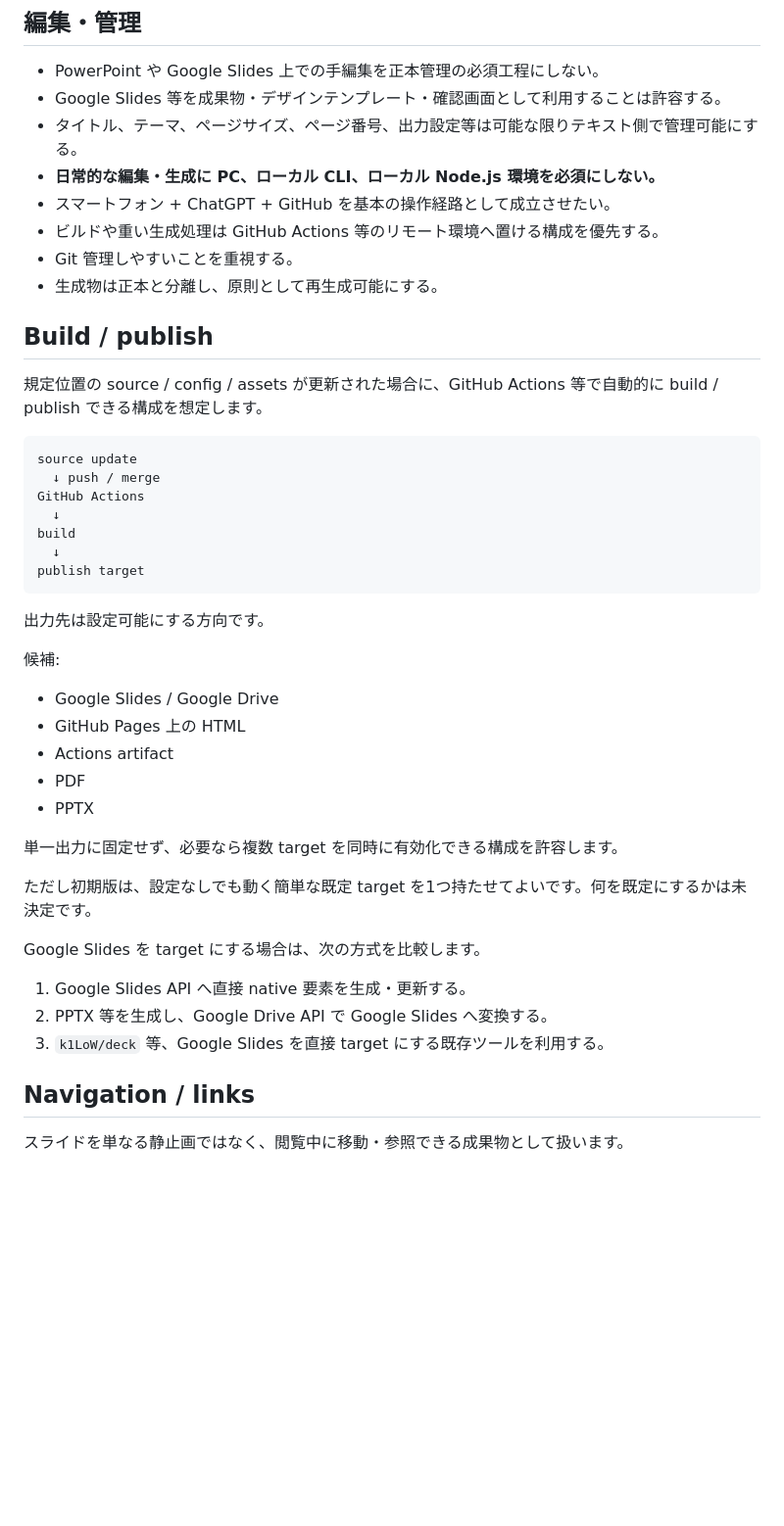
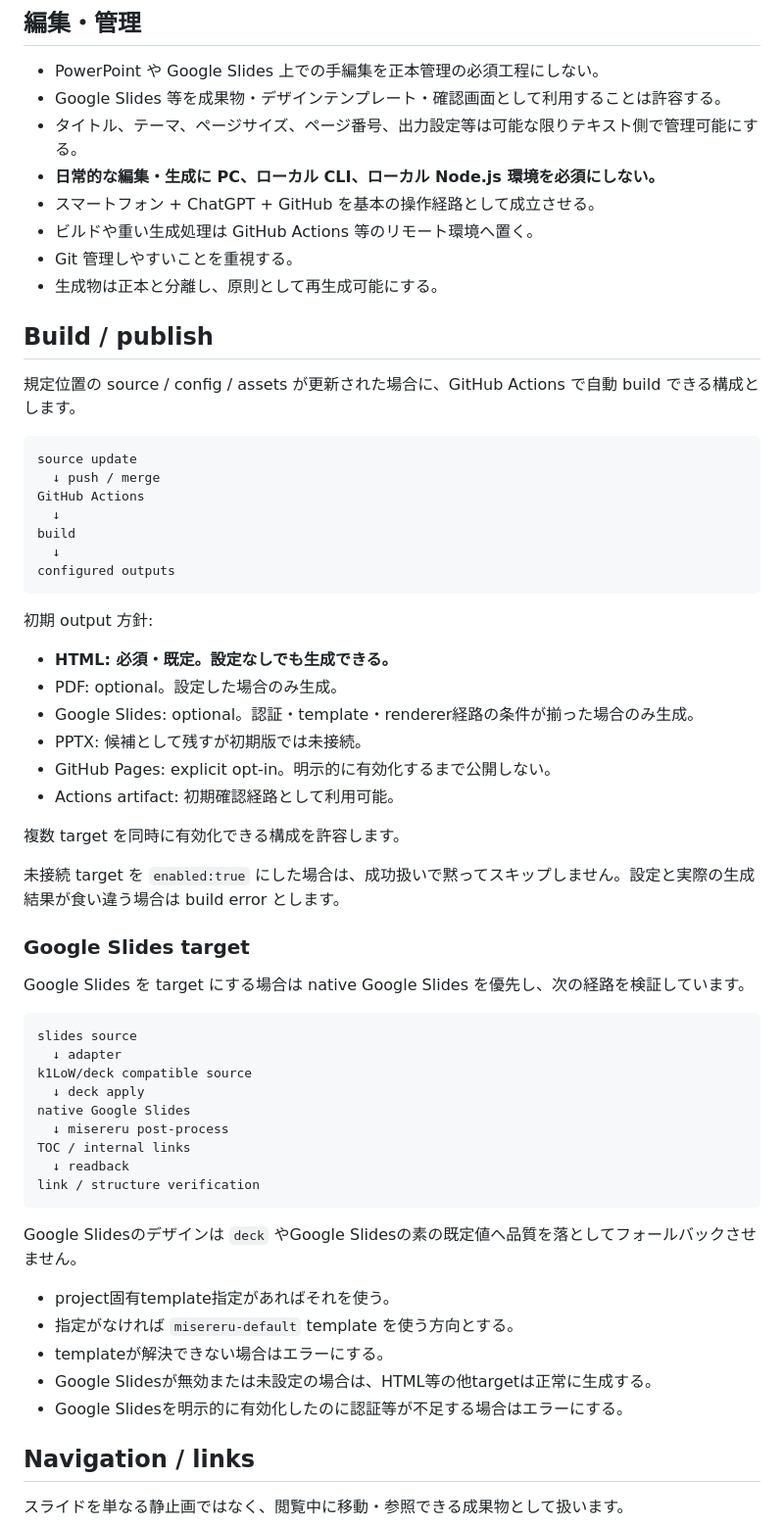
Before and after one commit to myokoym/misereru, a Markdown page: docs/product/requirements.md, the part around one of its changes. Shown at 98% size. GitHub-like rendering; blank space fills up the shorter version.

Commit message:
docs: promote template Markdown and HTML default to stable requirements

````diff
--- a/docs/product/requirements.md
+++ b/docs/product/requirements.md
@@ -66,14 +94,14 @@ presentation-project/
 - Google Slides 等を成果物・デザインテンプレート・確認画面として利用することは許容する。
 - タイトル、テーマ、ページサイズ、ページ番号、出力設定等は可能な限りテキスト側で管理可能にする。
 - **日常的な編集・生成に PC、ローカル CLI、ローカル Node.js 環境を必須にしない。**
-- スマートフォン + ChatGPT + GitHub を基本の操作経路として成立させたい。
-- ビルドや重い生成処理は GitHub Actions 等のリモート環境へ置ける構成を優先する。
+- スマートフォン + ChatGPT + GitHub を基本の操作経路として成立させる。
+- ビルドや重い生成処理は GitHub Actions 等のリモート環境へ置く。
 - Git 管理しやすいことを重視する。
 - 生成物は正本と分離し、原則として再生成可能にする。
 
 ## Build / publish
 
-規定位置の source / config / assets が更新された場合に、GitHub Actions 等で自動的に build / publish できる構成を想定します。
+規定位置の source / config / assets が更新された場合に、GitHub Actions で自動 build できる構成とします。
 
 ```text
 source update
@@ -82,28 +110,45 @@ GitHub Actions
   ↓
 build
   ↓
-publish target
+configured outputs
 ```
 
-出力先は設定可能にする方向です。
+初期 output 方針:
 
-候補:
+- **HTML: 必須・既定。設定なしでも生成できる。**
+- PDF: optional。設定した場合のみ生成。
+- Google Slides: optional。認証・template・renderer経路の条件が揃った場合のみ生成。
+- PPTX: 候補として残すが初期版では未接続。
+- GitHub Pages: explicit opt-in。明示的に有効化するまで公開しない。
+- Actions artifact: 初期確認経路として利用可能。
 
-- Google Slides / Google Drive
-- GitHub Pages 上の HTML
-- Actions artifact
-- PDF
-- PPTX
+複数 target を同時に有効化できる構成を許容します。
 
-単一出力に固定せず、必要なら複数 target を同時に有効化できる構成を許容します。
+未接続 target を `enabled:true` にした場合は、成功扱いで黙ってスキップしません。設定と実際の生成結果が食い違う場合は build error とします。
 
-ただし初期版は、設定なしでも動く簡単な既定 target を1つ持たせてよいです。何を既定にするかは未決定です。
+### Google Slides target
 
-Google Slides を target にする場合は、次の方式を比較します。
+Google Slides を target にする場合は native Google Slides を優先し、次の経路を検証しています。
 
-1. Google Slides API へ直接 native 要素を生成・更新する。
-2. PPTX 等を生成し、Google Drive API で Google Slides へ変換する。
-3. `k1LoW/deck` 等、Google Slides を直接 target にする既存ツールを利用する。
+```text
+slides source
+  ↓ adapter
+k1LoW/deck compatible source
+  ↓ deck apply
+native Google Slides
+  ↓ misereru post-process
+TOC / internal links
+  ↓ readback
+link / structure verification
+```
+
+Google Slidesのデザインは `deck` やGoogle Slidesの素の既定値へ品質を落としてフォールバックさせません。
+
+- project固有template指定があればそれを使う。
+- 指定がなければ `misereru-default` template を使う方向とする。
+- templateが解決できない場合はエラーにする。
+- Google Slidesが無効または未設定の場合は、HTML等の他targetは正常に生成する。
+- Google Slidesを明示的に有効化したのに認証等が不足する場合はエラーにする。
 
 ## Navigation / links
 
````
Also changed, not shown: other parts of docs/product/requirements.md (+62 -27 lines).
